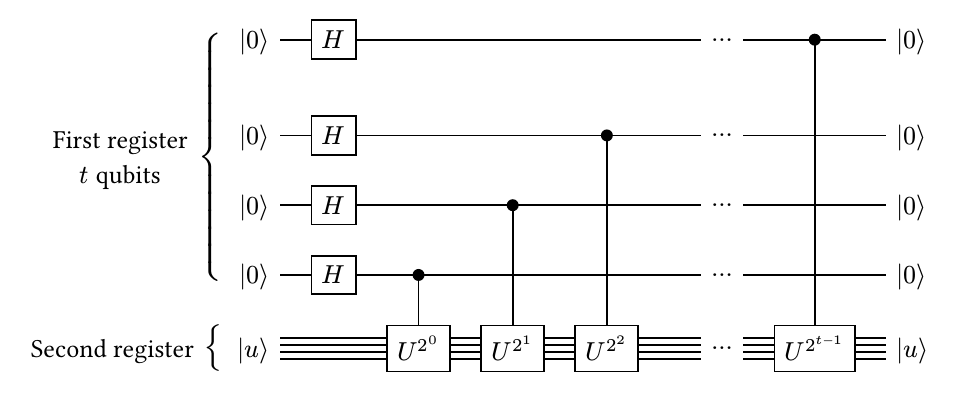
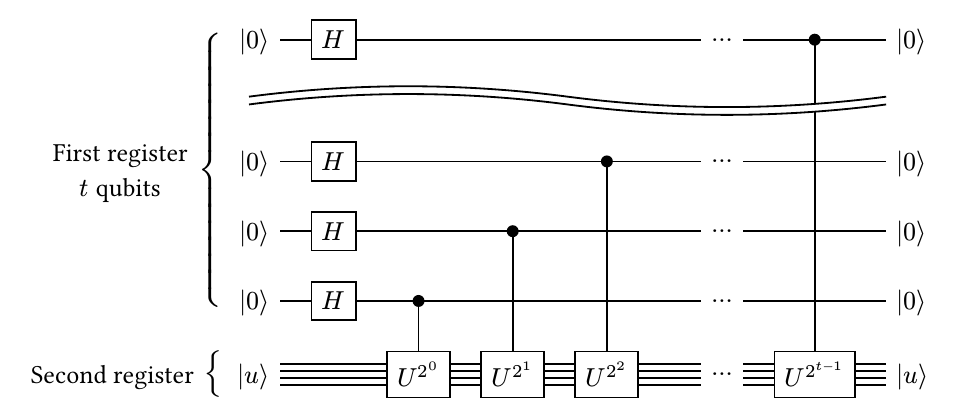
Before and after one commit to Mc-Zen/quill, a Typst document (docs/images/phase-estimation.typ, which reads examples/phase-estimation.typ): the whole page. Compiled offline with Typst 0.15.

Commit message:
[change] phase estimation example to use break line

```diff
--- a/examples/phase-estimation.typ
+++ b/examples/phase-estimation.typ
@@ -3,6 +3,7 @@
 #quantum-circuit(
   setwire(0), lstick(align(center)[First register\ $t$ qubits], n: 4, pad: 10.5pt),
     lstick($|0〉$), setwire(1), $H$, 4, midstick($ dots $), ctrl(4), rstick($|0〉$), [\ ], 10pt,
+  break-line(),
   setwire(0), phantom(width: 13pt), lstick($|0〉$), setwire(1), $H$, 2, ctrl(3), 1,
     midstick($ dots $), 1, rstick($|0〉$), [\ ],
   setwire(0), 1, lstick($|0〉$), setwire(1), $H$, 1, ctrl(2), 2,
```
